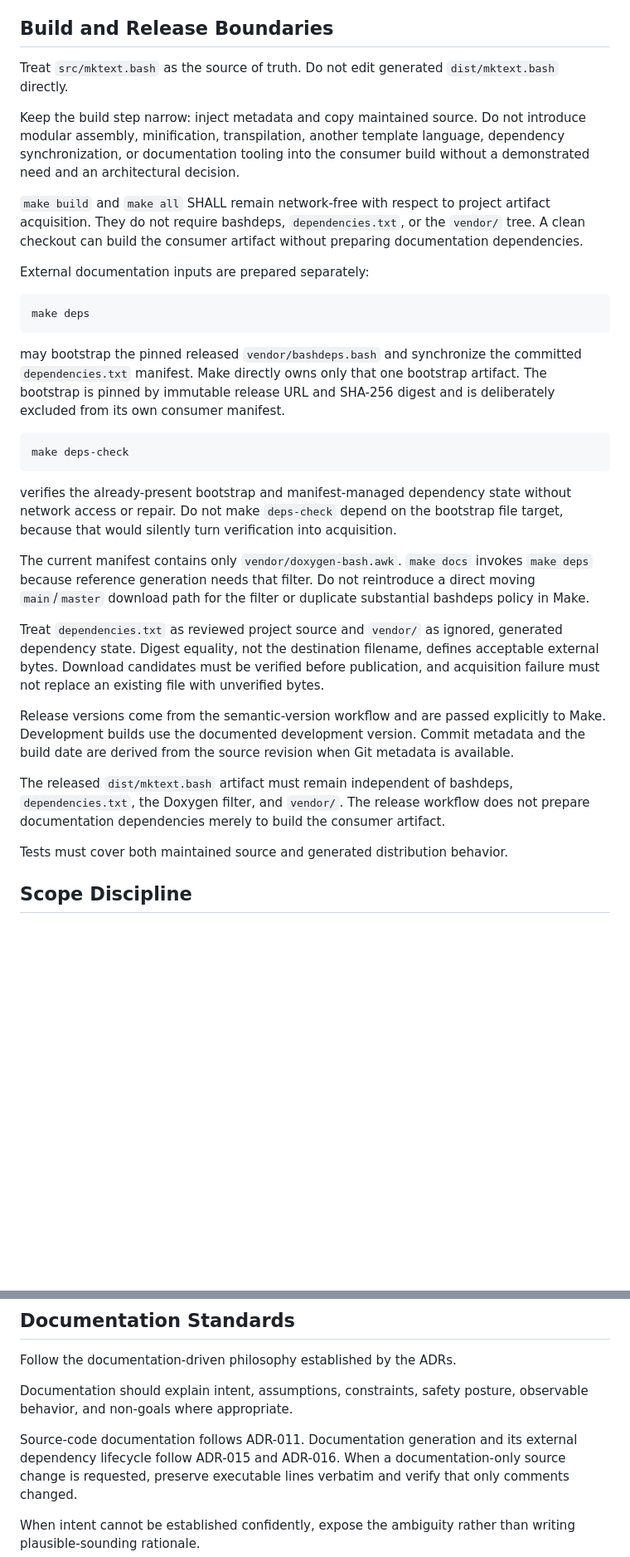
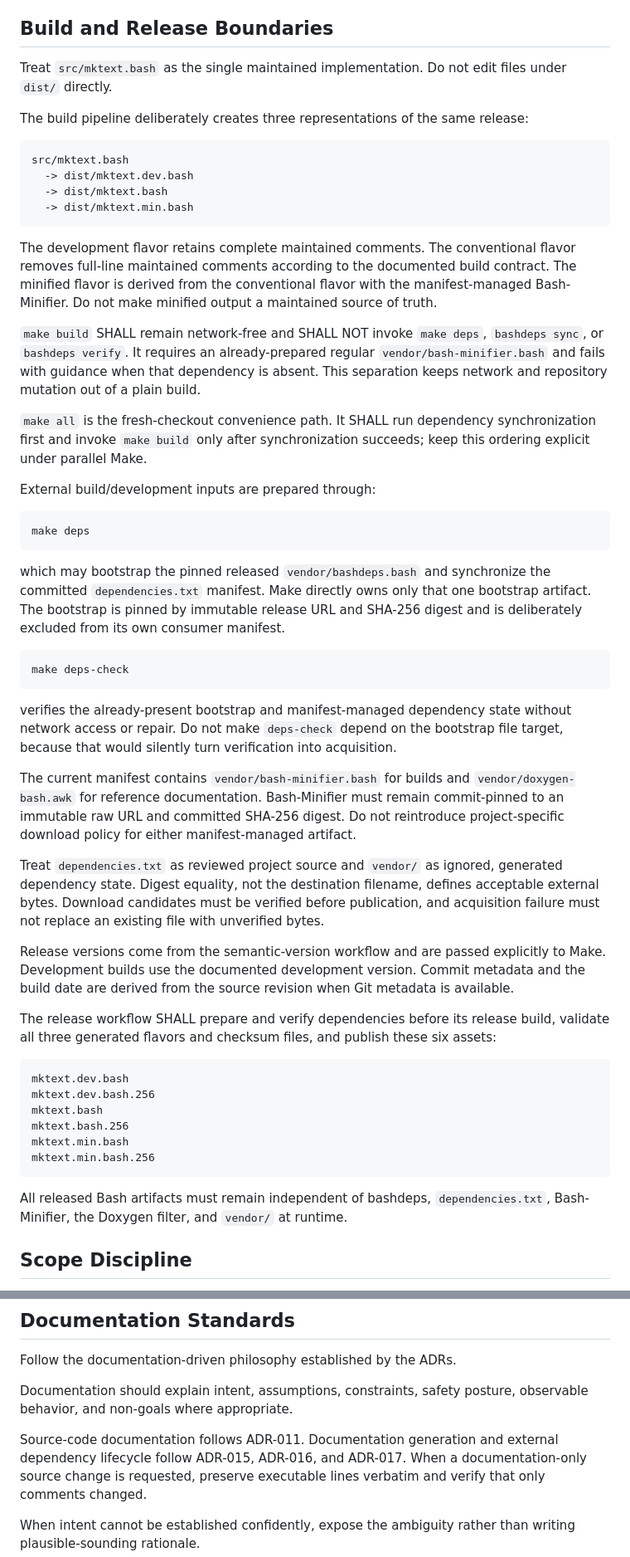
Before and after one commit to wesley-dean/mktext, a Markdown page: AGENTS.md, 2 parts joined by grey strips. Shown at 83% size. Rendered like a GitHub page; blank space fills up the shorter version.

Commit message:
docs: align agent guidance with artifact flavors

````diff
--- a/AGENTS.md
+++ b/AGENTS.md
@@ -117,26 +125,40 @@ Do not expand the public namespace without an architectural decision.
 
 ## Build and Release Boundaries
 
-Treat `src/mktext.bash` as the source of truth.  Do not edit generated
-`dist/mktext.bash` directly.
+Treat `src/mktext.bash` as the single maintained implementation.  Do not edit
+files under `dist/` directly.
 
-Keep the build step narrow: inject metadata and copy maintained source.  Do not
-introduce modular assembly, minification, transpilation, another template
-language, dependency synchronization, or documentation tooling into the consumer
-build without a demonstrated need and an architectural decision.
+The build pipeline deliberately creates three representations of the same release:
 
-`make build` and `make all` SHALL remain network-free with respect to project
-artifact acquisition.  They do not require bashdeps, `dependencies.txt`, or the
-`vendor/` tree.  A clean checkout can build the consumer artifact without
-preparing documentation dependencies.
+```text
+src/mktext.bash
+  -> dist/mktext.dev.bash
+  -> dist/mktext.bash
+  -> dist/mktext.min.bash
+```
 
-External documentation inputs are prepared separately:
+The development flavor retains complete maintained comments.  The conventional
+flavor removes full-line maintained comments according to the documented build
+contract.  The minified flavor is derived from the conventional flavor with the
+manifest-managed Bash-Minifier.  Do not make minified output a maintained source
+of truth.
+
+`make build` SHALL remain network-free and SHALL NOT invoke `make deps`,
+`bashdeps sync`, or `bashdeps verify`.  It requires an already-prepared regular
+`vendor/bash-minifier.bash` and fails with guidance when that dependency is absent.
+This separation keeps network and repository mutation out of a plain build.
+
+`make all` is the fresh-checkout convenience path.  It SHALL run dependency
+synchronization first and invoke `make build` only after synchronization succeeds;
+keep this ordering explicit under parallel Make.
+
+External build/development inputs are prepared through:
 
 ```text
 make deps
 ```
 
-may bootstrap the pinned released `vendor/bashdeps.bash` and synchronize the
+which may bootstrap the pinned released `vendor/bashdeps.bash` and synchronize the
 committed `dependencies.txt` manifest.  Make directly owns only that one bootstrap
 artifact.  The bootstrap is pinned by immutable release URL and SHA-256 digest and
 is deliberately excluded from its own consumer manifest.
@@ -149,10 +171,10 @@ verifies the already-present bootstrap and manifest-managed dependency state
 without network access or repair.  Do not make `deps-check` depend on the bootstrap
 file target, because that would silently turn verification into acquisition.
 
-The current manifest contains only `vendor/doxygen-bash.awk`.  `make docs` invokes
-`make deps` because reference generation needs that filter.  Do not reintroduce a
-direct moving `main`/`master` download path for the filter or duplicate substantial
-bashdeps policy in Make.
+The current manifest contains `vendor/bash-minifier.bash` for builds and
+`vendor/doxygen-bash.awk` for reference documentation.  Bash-Minifier must remain
+commit-pinned to an immutable raw URL and committed SHA-256 digest.  Do not
+reintroduce project-specific download policy for either manifest-managed artifact.
 
 Treat `dependencies.txt` as reviewed project source and `vendor/` as ignored,
 generated dependency state.  Digest equality, not the destination filename,
@@ -160,16 +182,26 @@ defines acceptable external bytes.  Download candidates must be verified before
 publication, and acquisition failure must not replace an existing file with
 unverified bytes.
 
-Release versions come from the semantic-version workflow and are passed
-explicitly to Make.  Development builds use the documented development version.
-Commit metadata and the build date are derived from the source revision when Git
-metadata is available.
+Release versions come from the semantic-version workflow and are passed explicitly
+to Make.  Development builds use the documented development version.  Commit
+metadata and the build date are derived from the source revision when Git metadata
+is available.
 
-The released `dist/mktext.bash` artifact must remain independent of bashdeps,
-`dependencies.txt`, the Doxygen filter, and `vendor/`.  The release workflow does
-not prepare documentation dependencies merely to build the consumer artifact.
+The release workflow SHALL prepare and verify dependencies before its release
+build, validate all three generated flavors and checksum files, and publish these
+six assets:
 
-Tests must cover both maintained source and generated distribution behavior.
+```text
+mktext.dev.bash
+mktext.dev.bash.256
+mktext.bash
+mktext.bash.256
+mktext.min.bash
+mktext.min.bash.256
+```
+
+All released Bash artifacts must remain independent of bashdeps,
+`dependencies.txt`, Bash-Minifier, the Doxygen filter, and `vendor/` at runtime.
 
 ## Scope Discipline
 
@@ -198,8 +230,8 @@ Follow the documentation-driven philosophy established by the ADRs.
 Documentation should explain intent, assumptions, constraints, safety posture,
 observable behavior, and non-goals where appropriate.
 
-Source-code documentation follows ADR-011.  Documentation generation and its
-external dependency lifecycle follow ADR-015 and ADR-016.  When a
+Source-code documentation follows ADR-011.  Documentation generation and external
+dependency lifecycle follow ADR-015, ADR-016, and ADR-017.  When a
 documentation-only source change is requested, preserve executable lines verbatim
 and verify that only comments changed.
 
````
Also changed, not shown: other parts of AGENTS.md (+55 -28 lines).
